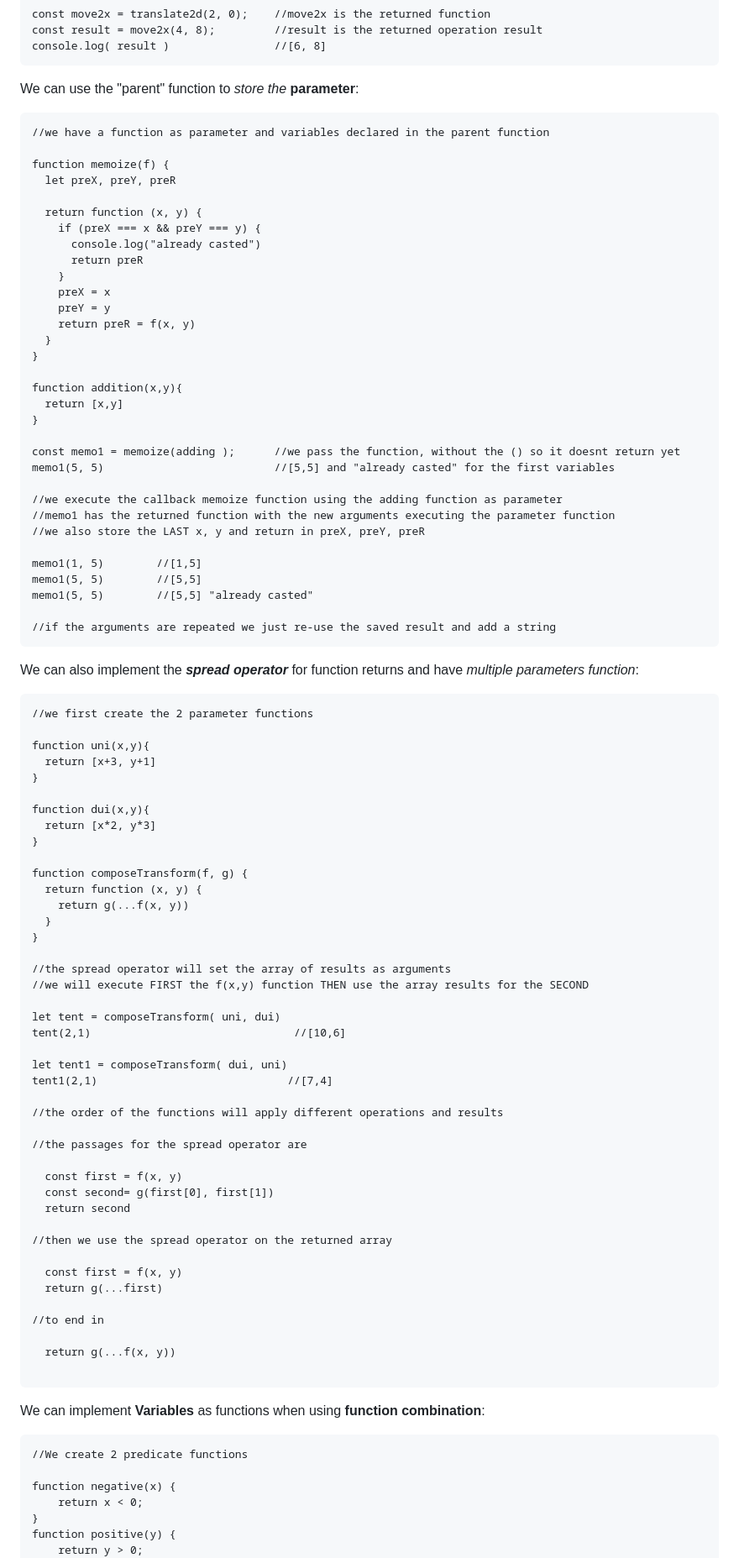
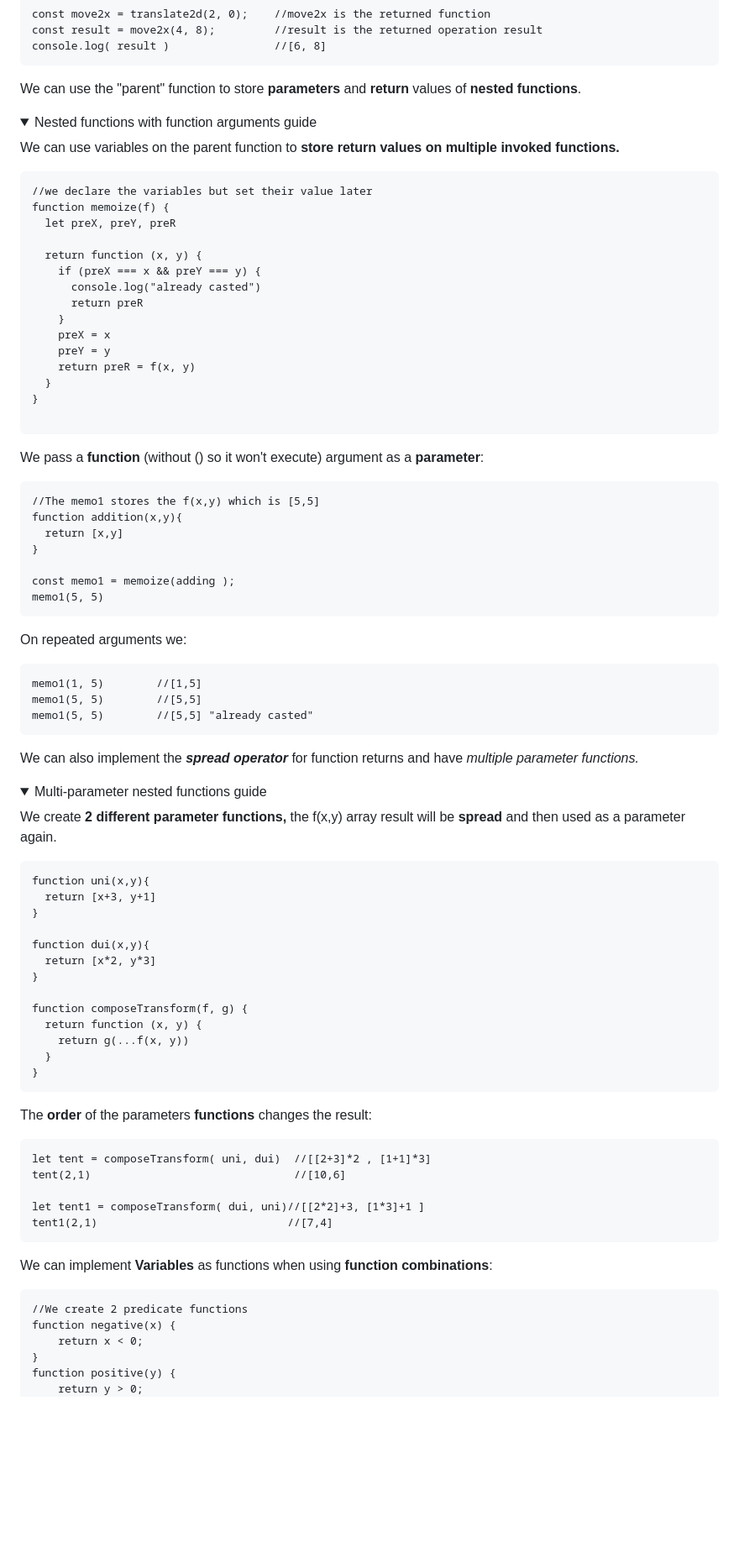
Before and after one commit to Misterlinux/GitBook-experience, a Markdown page: js/js-1.md, the part around one of its changes. Shown at 84% size. GitHub-like rendering; folded sections open; blank space fills up the shorter version.

````diff
--- a/js/js-1.md
+++ b/js/js-1.md
@@ -135,11 +135,16 @@ const result = move2x(4, 8);         //result is the returned operation result
 console.log( result )                //[6, 8]
 ```
 
-We can use the "parent" function to _store the_ **parameter**:
+We can use the "parent" function to store **parameters** and **return** values of **nested functions**.
+
+<details>
+
+<summary>Nested functions with function arguments guide</summary>
+
+We can use variables on the parent function to **store return values on multiple invoked functions.**
 
 ```
-//we have a function as parameter and variables declared in the parent function
-
+//we declare the variables but set their value later
 function memoize(f) {
   let preX, preY, preR
 
@@ -154,29 +159,39 @@ function memoize(f) {
   }
 }
 
+```
+
+We pass a **function** (without () so it won't execute) argument as a **parameter**:
+
+```
+//The memo1 stores the f(x,y) which is [5,5]
 function addition(x,y){
   return [x,y]
 }
 
-const memo1 = memoize(adding );      //we pass the function, without the () so it doesnt return yet
-memo1(5, 5)                          //[5,5] and "already casted" for the first variables
+const memo1 = memoize(adding );
+memo1(5, 5)
+```
 
-//we execute the callback memoize function using the adding function as parameter
-//memo1 has the returned function with the new arguments executing the parameter function
-//we also store the LAST x, y and return in preX, preY, preR
+On repeated arguments we:
 
+```
 memo1(1, 5)        //[1,5]
 memo1(5, 5)        //[5,5]
 memo1(5, 5)        //[5,5] "already casted"
-
-//if the arguments are repeated we just re-use the saved result and add a string
 ```
 
-We can also implement the _**spread operator**_ for function returns and have _multiple parameters function_:
+</details>
+
+We can also implement the _**spread operator**_ for function returns and have _multiple parameter functions._
+
+<details>
+
+<summary>Multi-parameter nested functions guide</summary>
+
+We create **2 different parameter functions,** the f(x,y) array result will be **spread** and then used as a parameter again.
 
 ```
-//we first create the 2 parameter functions
-
 function uni(x,y){
   return [x+3, y+1]
 }
@@ -190,40 +205,24 @@ function composeTransform(f, g) {
     return g(...f(x, y))
   }
 }
+```
 
-//the spread operator will set the array of results as arguments
-//we will execute FIRST the f(x,y) function THEN use the array results for the SECOND
+The **order** of the parameters **functions** changes the result:
 
-let tent = composeTransform( uni, dui)
+```
+let tent = composeTransform( uni, dui)  //[[2+3]*2 , [1+1]*3]
 tent(2,1)                               //[10,6]
 
-let tent1 = composeTransform( dui, uni)
+let tent1 = composeTransform( dui, uni)//[[2*2]+3, [1*3]+1 ]
 tent1(2,1)                             //[7,4]
-
-//the order of the functions will apply different operations and results
-
-//the passages for the spread operator are
-
-  const first = f(x, y)
-  const second= g(first[0], first[1])
-  return second
-
-//then we use the spread operator on the returned array
-
-  const first = f(x, y)
-  return g(...first)
-
-//to end in
-
-  return g(...f(x, y))
-
 ```
 
-We can implement **Variables** as functions when using **function combination**:
+</details>
+
+We can implement **Variables** as functions when using **function combinations**:
 
 ```
 //We create 2 predicate functions
-
 function negative(x) {
     return x < 0;
 }
````
Also changed, not shown: other parts of js/js-1.md (+145 -111 lines).
